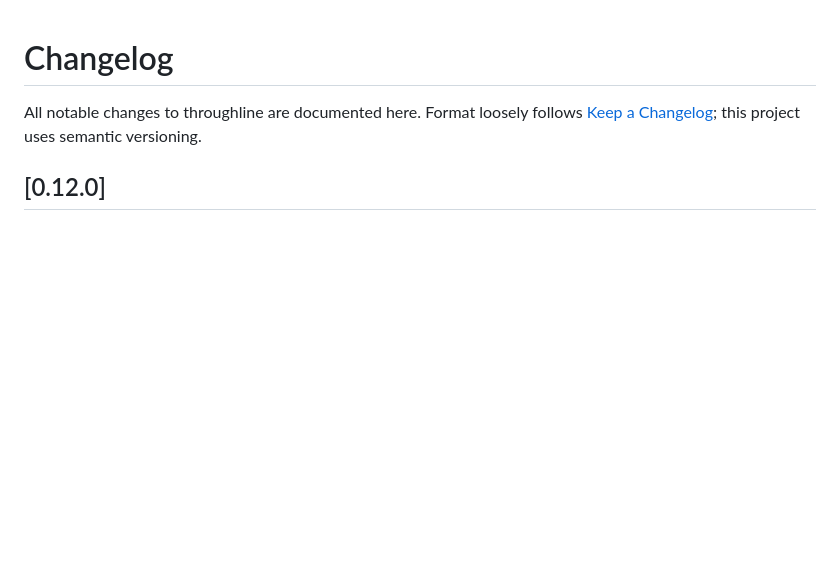
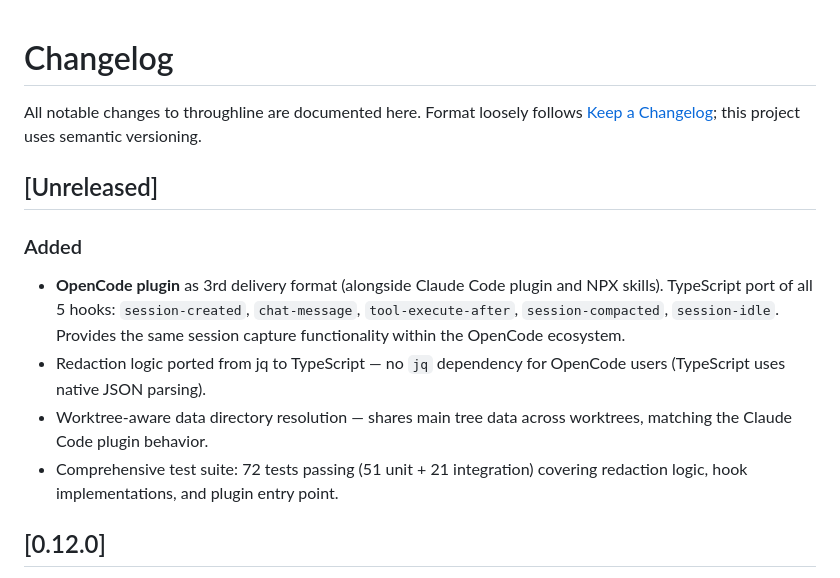
Before and after one commit to dynamic/throughline, a Markdown page: CHANGELOG.md, the part around the change. Rendered like a GitHub page; blank space fills up the shorter version.

```diff
--- a/CHANGELOG.md
+++ b/CHANGELOG.md
@@ -2,6 +2,20 @@
 
 All notable changes to throughline are documented here. Format loosely follows
 [Keep a Changelog](https://keepachangelog.com/); this project uses semantic versioning.
+
+## [Unreleased]
+
+### Added
+- **OpenCode plugin** as 3rd delivery format (alongside Claude Code plugin and NPX skills).
+  TypeScript port of all 5 hooks: `session-created`, `chat-message`, `tool-execute-after`,
+  `session-compacted`, `session-idle`. Provides the same session capture functionality
+  within the OpenCode ecosystem.
+- Redaction logic ported from jq to TypeScript — no `jq` dependency for OpenCode users
+  (TypeScript uses native JSON parsing).
+- Worktree-aware data directory resolution — shares main tree data across worktrees,
+  matching the Claude Code plugin behavior.
+- Comprehensive test suite: 72 tests passing (51 unit + 21 integration) covering
+  redaction logic, hook implementations, and plugin entry point.
 
 ## [0.12.0]
 
```
Also changed, not shown: README.md (+59 -1 lines).
